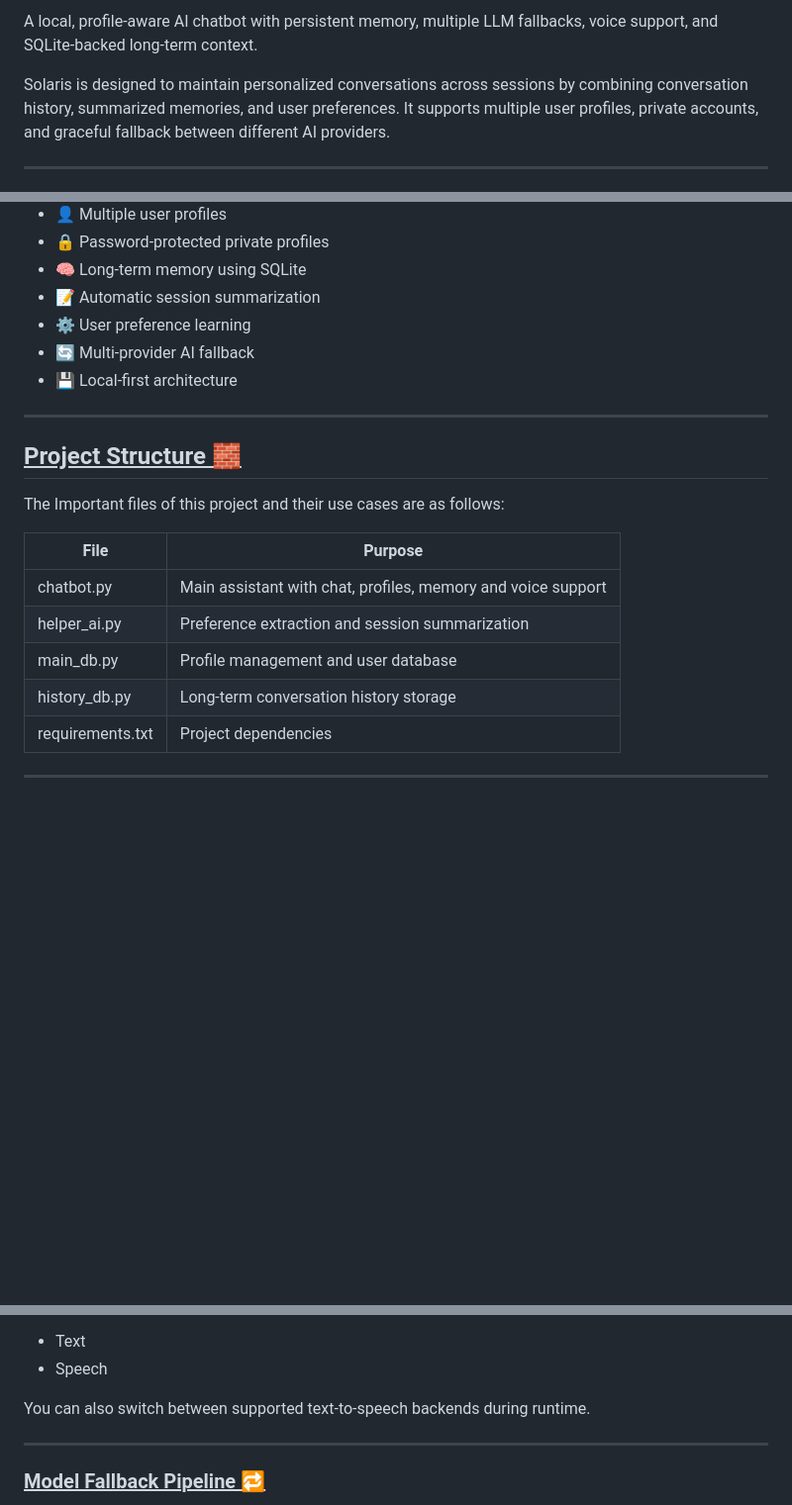
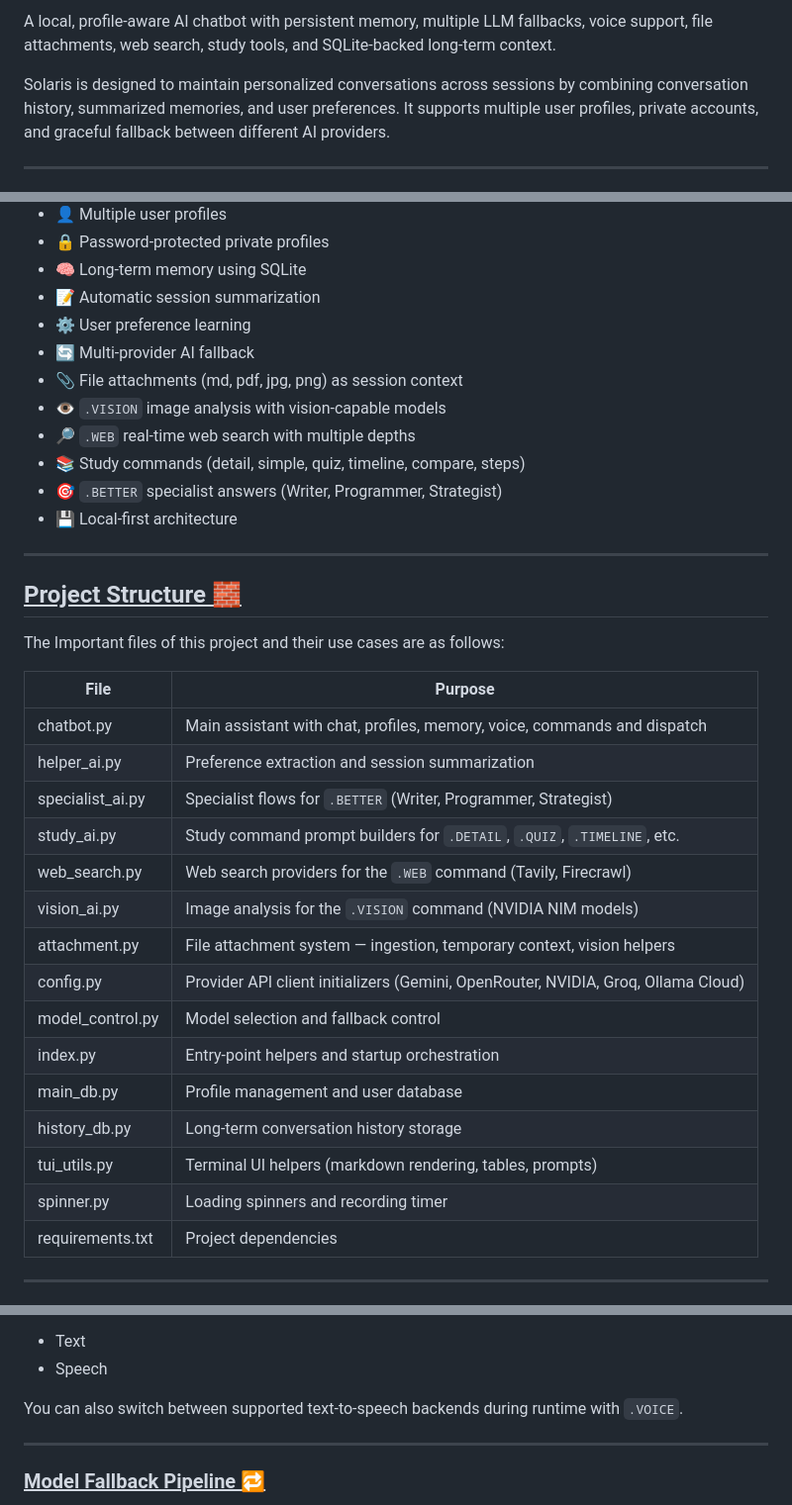
Before and after one commit to Shivansh779/Solaris, a Markdown page: README.md, 3 parts joined by grey strips. Shown at 99% size. GitHub-like rendering; blank space fills up the shorter version.

```diff
--- a/README.md
+++ b/README.md
@@ -11,7 +12,7 @@
 ![Status](https://img.shields.io/badge/Status-Active%20Development-blue)
 
 
-A local, profile-aware AI chatbot with persistent memory, multiple LLM fallbacks, voice support, and SQLite-backed long-term context.
+A local, profile-aware AI chatbot with persistent memory, multiple LLM fallbacks, voice support, file attachments, web search, study tools, and SQLite-backed long-term context.
 
 Solaris is designed to maintain personalized conversations across sessions by combining conversation history, summarized memories, and user preferences. It supports multiple user profiles, private accounts, and graceful fallback between different AI providers.
 
@@ -27,6 +28,11 @@ Solaris is designed to maintain personalized conversations across sessions by co
 * 📝 Automatic session summarization
 * ⚙️ User preference learning
 * 🔄 Multi-provider AI fallback
+* 📎 File attachments (md, pdf, jpg, png) as session context
+* 👁️ `.VISION` image analysis with vision-capable models
+* 🔎 `.WEB` real-time web search with multiple depths
+* 📚 Study commands (detail, simple, quiz, timeline, compare, steps)
+* 🎯 `.BETTER` specialist answers (Writer, Programmer, Strategist)
 * 💾 Local-first architecture
 
 ---
@@ -37,10 +43,20 @@ The Important files of this project and their use cases are as follows:
 
 |File	|Purpose|
 |---|---|
-|chatbot.py	|Main assistant with chat, profiles, memory and voice support
+|chatbot.py	|Main assistant with chat, profiles, memory, voice, commands and dispatch
 |helper_ai.py	|Preference extraction and session summarization
+|specialist_ai.py	|Specialist flows for `.BETTER` (Writer, Programmer, Strategist)
+|study_ai.py	|Study command prompt builders for `.DETAIL`, `.QUIZ`, `.TIMELINE`, etc.
+|web_search.py	|Web search providers for the `.WEB` command (Tavily, Firecrawl)
+|vision_ai.py	|Image analysis for the `.VISION` command (NVIDIA NIM models)
+|attachment.py	|File attachment system — ingestion, temporary context, vision helpers
+|config.py	|Provider API client initializers (Gemini, OpenRouter, NVIDIA, Groq, Ollama Cloud)
+|model_control.py	|Model selection and fallback control
+|index.py	|Entry-point helpers and startup orchestration
 |main_db.py	|Profile management and user database
 |history_db.py	|Long-term conversation history storage
+|tui_utils.py	|Terminal UI helpers (markdown rendering, tables, prompts)
+|spinner.py	|Loading spinners and recording timer
 |requirements.txt	|Project dependencies
 
 ---
@@ -94,7 +112,7 @@ Choose your preferred interaction style:
 * Text
 * Speech
 
-You can also switch between supported text-to-speech backends during runtime.
+You can also switch between supported text-to-speech backends during runtime with `.VOICE`.
 
 ---
 
```
Also changed, not shown: other parts of README.md (+112 -19 lines).
